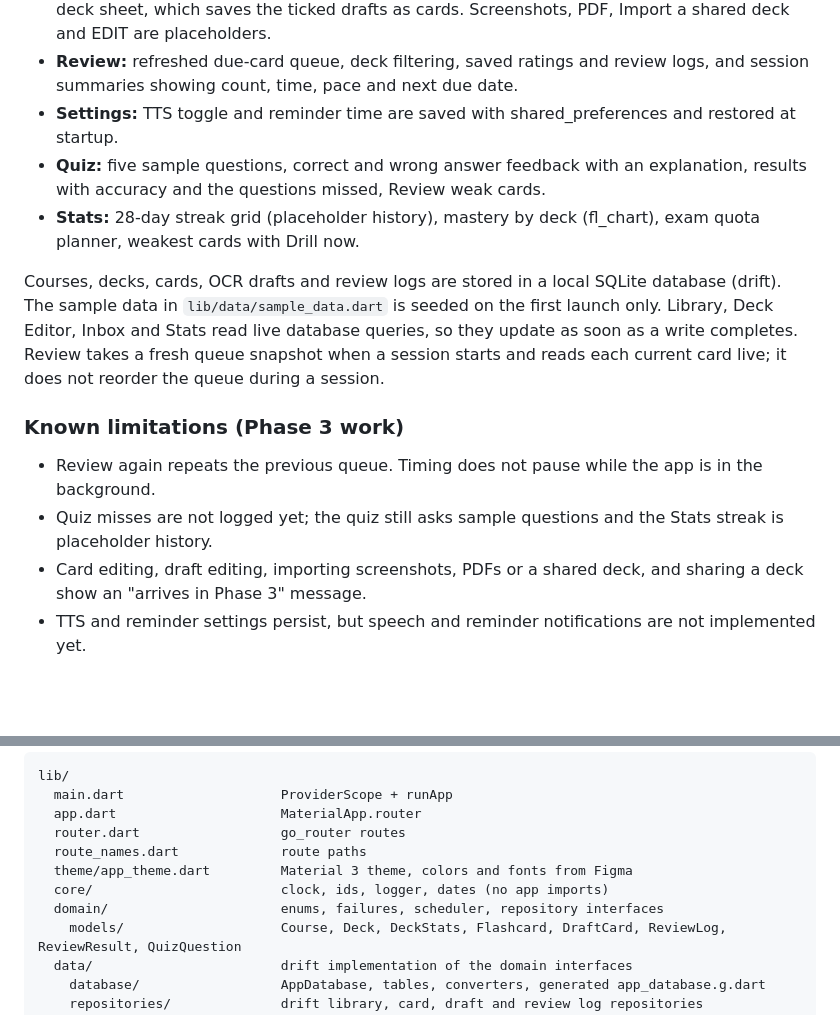
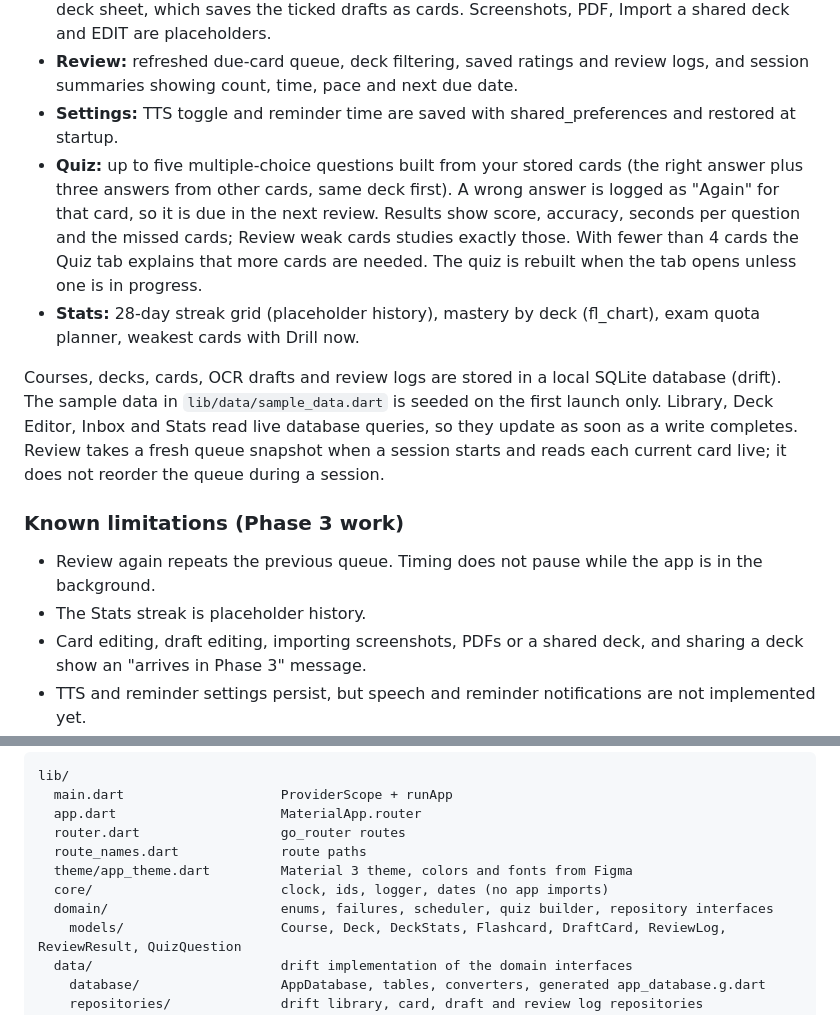
Before and after one commit to JASSIM-ALHUMAID/MindStack, a Markdown page: README.md, 2 parts joined by grey strips. Rendered like a GitHub page; blank space fills up the shorter version.

Commit message:
docs: describe the quiz built from stored cards

```diff
--- a/README.md
+++ b/README.md
@@ -25,7 +25,7 @@ Fonts load at start-up, so after pulling changes do a full restart, not a hot re
 - **Inbox:** draft cards with source pills and checkmarks, CLEAR, and Save selected → Choose deck sheet, which saves the ticked drafts as cards. Screenshots, PDF, Import a shared deck and EDIT are placeholders.
 - **Review:** refreshed due-card queue, deck filtering, saved ratings and review logs, and session summaries showing count, time, pace and next due date.
 - **Settings:** TTS toggle and reminder time are saved with shared_preferences and restored at startup.
-- **Quiz:** five sample questions, correct and wrong answer feedback with an explanation, results with accuracy and the questions missed, Review weak cards.
+- **Quiz:** up to five multiple-choice questions built from your stored cards (the right answer plus three answers from other cards, same deck first). A wrong answer is logged as "Again" for that card, so it is due in the next review. Results show score, accuracy, seconds per question and the missed cards; Review weak cards studies exactly those. With fewer than 4 cards the Quiz tab explains that more cards are needed. The quiz is rebuilt when the tab opens unless one is in progress.
 - **Stats:** 28-day streak grid (placeholder history), mastery by deck (fl_chart), exam quota planner, weakest cards with Drill now.
 
 Courses, decks, cards, OCR drafts and review logs are stored in a local SQLite database (drift). The sample data in `lib/data/sample_data.dart` is seeded on the first launch only. Library, Deck Editor, Inbox and Stats read live database queries, so they update as soon as a write completes. Review takes a fresh queue snapshot when a session starts and reads each current card live; it does not reorder the queue during a session.
@@ -33,7 +33,7 @@ Courses, decks, cards, OCR drafts and review logs are stored in a local SQLite d
 ### Known limitations (Phase 3 work)
 
 - Review again repeats the previous queue. Timing does not pause while the app is in the background.
-- Quiz misses are not logged yet; the quiz still asks sample questions and the Stats streak is placeholder history.
+- The Stats streak is placeholder history.
 - Card editing, draft editing, importing screenshots, PDFs or a shared deck, and sharing a deck show an "arrives in Phase 3" message.
 - TTS and reminder settings persist, but speech and reminder notifications are not implemented yet.
 
@@ -58,7 +58,7 @@ lib/
   route_names.dart             route paths
   theme/app_theme.dart         Material 3 theme, colors and fonts from Figma
   core/                        clock, ids, logger, dates (no app imports)
-  domain/                      enums, failures, scheduler, repository interfaces
+  domain/                      enums, failures, scheduler, quiz builder, repository interfaces
     models/                    Course, Deck, DeckStats, Flashcard, DraftCard, ReviewLog, ReviewResult, QuizQuestion
   data/                        drift implementation of the domain interfaces
     database/                  AppDatabase, tables, converters, generated app_database.g.dart
```
